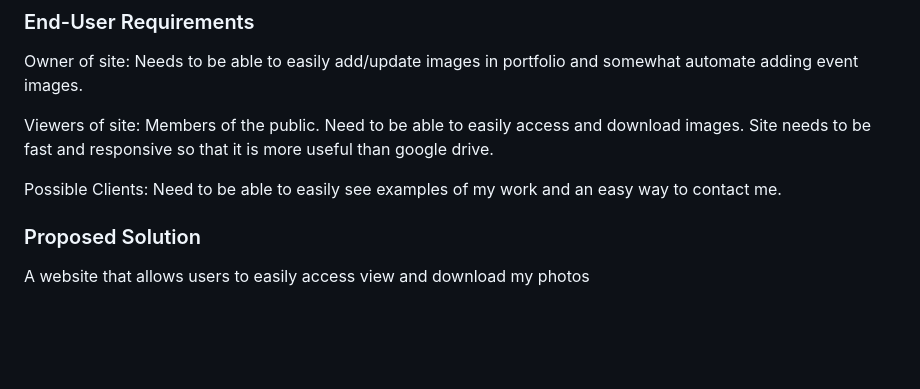
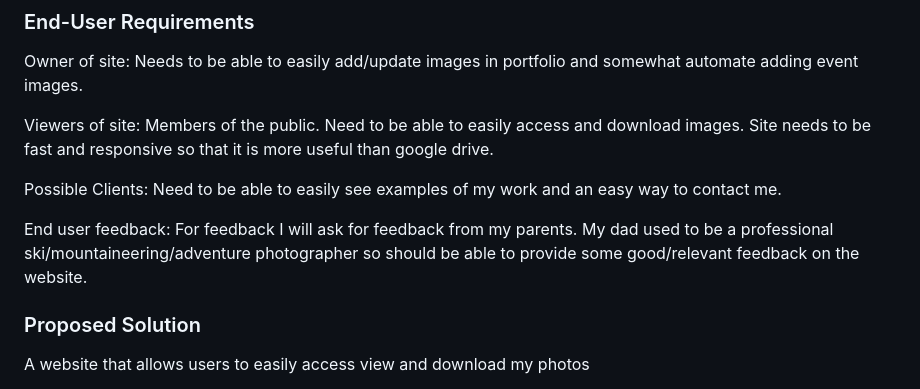
Before and after one commit to rory-stock/300dtd-website-assessment, a Markdown page: Design.md, the part around the change. Drawn GitHub-style; blank space fills up the shorter version.

```diff
--- a/Design.md
+++ b/Design.md
@@ -29,6 +29,8 @@ Owner of site: Needs to be able to easily add/update images in portfolio and som
 Viewers of site: Members of the public. Need to be able to easily access and download images. Site needs to be fast and responsive so that it is more useful than google drive.
 
 Possible Clients: Need to be able to easily see examples of my work and an easy way to contact me.
+
+End user feedback: For feedback I will ask for feedback from my parents. My dad used to be a professional ski/mountaineering/adventure photographer so should be able to provide some good/relevant feedback on the website.
 
 ### Proposed Solution
 
```
Also changed, not shown: Development.md (+6 -12 lines).
